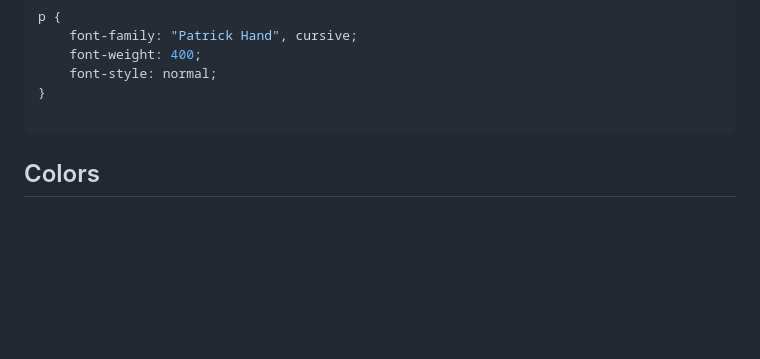
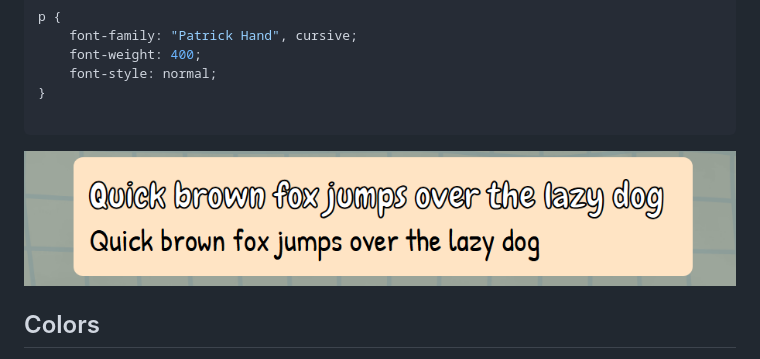
Before and after one commit to ranjeth-ravichandran/Template-Design, a Markdown page: README.md, the part around the change. Rendered like a GitHub page; pictures changed too: images/fonts.png (added); blank space fills up the shorter version.

Commit message:
Adding fonts image to readme

````diff
--- a/README.md
+++ b/README.md
@@ -25,6 +25,7 @@ p {
 }
 
 ```
+![Fonts Image](images/fonts.png)
 
 ## Colors
 When creating a project think about the design process and what colors will be used through out the application, as a template pick maximum of 8 colors which may be used through-out the application.
````
Also changed, not shown: 2 other files.
